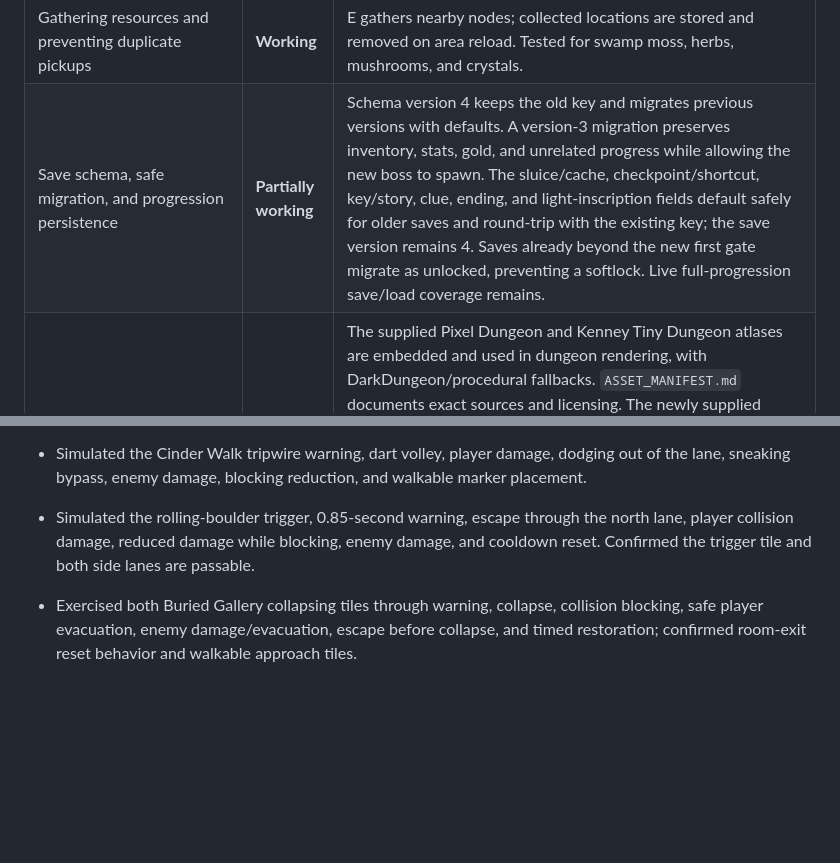
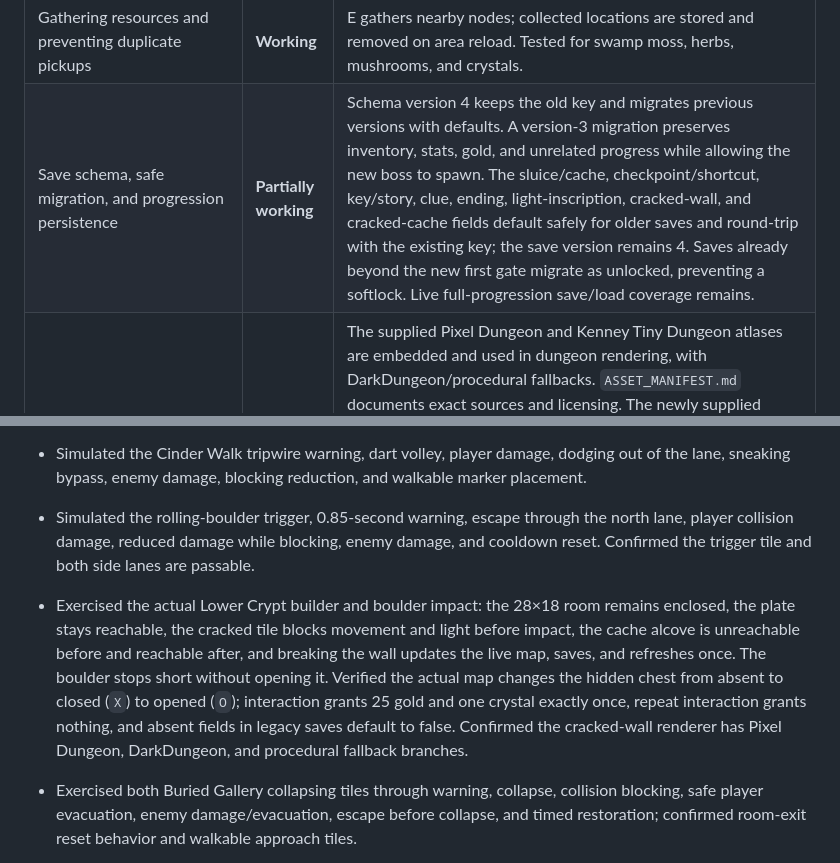
Before and after one commit to powerpug404/dragonbound-quest, a Markdown page: IMPLEMENTATION_STATUS.md, 2 parts joined by grey strips. GitHub-like rendering; blank space fills up the shorter version.

```diff
--- a/IMPLEMENTATION_STATUS.md
+++ b/IMPLEMENTATION_STATUS.md
@@ -76,7 +76,7 @@ Project shape: one `index.html` containing the game markup, styles, JavaScript,
 | HUD, inventory, spellbook, journal, dialogue, shop, settings, and save UI | **Partially working** | Existing panels and actions remain, including inventory use, spells, quests, shop, settings, and local saves. Full overflow, focus restoration, and mobile layout testing is outstanding. |
 | Health, magic, hunger, cooking, and item use | **Partially working** | Existing stats and cooking remain. New mushroom nodes provide a way to acquire soup ingredients. Crafting, recipe coverage, hunger balance, and edge cases need a full audit. |
 | Gathering resources and preventing duplicate pickups | **Working** | E gathers nearby nodes; collected locations are stored and removed on area reload. Tested for swamp moss, herbs, mushrooms, and crystals. |
-| Save schema, safe migration, and progression persistence | **Partially working** | Schema version 4 keeps the old key and migrates previous versions with defaults. A version-3 migration preserves inventory, stats, gold, and unrelated progress while allowing the new boss to spawn. The sluice/cache, checkpoint/shortcut, key/story, clue, ending, and light-inscription fields default safely for older saves and round-trip with the existing key; the save version remains 4. Saves already beyond the new first gate migrate as unlocked, preventing a softlock. Live full-progression save/load coverage remains. |
+| Save schema, safe migration, and progression persistence | **Partially working** | Schema version 4 keeps the old key and migrates previous versions with defaults. A version-3 migration preserves inventory, stats, gold, and unrelated progress while allowing the new boss to spawn. The sluice/cache, checkpoint/shortcut, key/story, clue, ending, light-inscription, cracked-wall, and cracked-cache fields default safely for older saves and round-trip with the existing key; the save version remains 4. Saves already beyond the new first gate migrate as unlocked, preventing a softlock. Live full-progression save/load coverage remains. |
 | Asset manifest, fallbacks, and optional supplied art | **Partially working** | The supplied Pixel Dungeon and Kenney Tiny Dungeon atlases are embedded and used in dungeon rendering, with DarkDungeon/procedural fallbacks. `ASSET_MANIFEST.md` documents exact sources and licensing. The newly supplied folders were rechecked and match those embedded atlases; the Kenney folder is Tiny Dungeon, not the separately named Roguelike/RPG pack; it contains dungeon props rather than the brief’s overworld buildings and vegetation. The deployed build visibly renders Pixel Dungeon floors and walls in a live browser. Kenney props and the bat room were not visited because the existing browser save is already in a cleared room; mobile and full-route asset checks remain. |
 | External libraries/dependencies | **Working** | No external library or runtime dependency was added. |
 | Browser/mobile visual and manual gameplay verification | **Partially working** | The deployed-browser smoke test verified the dungeon tile art, title Play button, and M/Escape map controls on the asset commit. The Drowned Halls water puzzle has only source-level verification in this slice; it was not visually reached in the browser. Mobile, full-route, and console-log checks remain. |
@@ -102,6 +102,7 @@ Project shape: one `index.html` containing the game markup, styles, JavaScript,
 - Simulated the Rune Antechamber beam’s warning and active phases, player/enemy damage lane, clear approach near the room door, passable beam tile, and solid room boundary.
 - Simulated the Cinder Walk tripwire warning, dart volley, player damage, dodging out of the lane, sneaking bypass, enemy damage, blocking reduction, and walkable marker placement.
 - Simulated the rolling-boulder trigger, 0.85-second warning, escape through the north lane, player collision damage, reduced damage while blocking, enemy damage, and cooldown reset. Confirmed the trigger tile and both side lanes are passable.
+- Exercised the actual Lower Crypt builder and boulder impact: the 28×18 room remains enclosed, the plate stays reachable, the cracked tile blocks movement and light before impact, the cache alcove is unreachable before and reachable after, and breaking the wall updates the live map, saves, and refreshes once. The boulder stops short without opening it. Verified the actual map changes the hidden chest from absent to closed (`X`) to opened (`O`); interaction grants 25 gold and one crystal exactly once, repeat interaction grants nothing, and absent fields in legacy saves default to false. Confirmed the cracked-wall renderer has Pixel Dungeon, DarkDungeon, and procedural fallback branches.
 - Exercised both Buried Gallery collapsing tiles through warning, collapse, collision blocking, safe player evacuation, enemy damage/evacuation, escape before collapse, and timed restoration; confirmed room-exit reset behavior and walkable approach tiles.
 - Checked wall occlusion against a wall, open floor, and out-of-bounds rays; confirmed unlit braziers emit no light and crystal, altar, and Ember spell sources are present.
 - Simulated pushing the block onto the plate; verified the door opens and a wall blocks further pushes. Solved the mirror beam by rotating the second mirror and confirmed the sealed-route states update.
```
Also changed, not shown: other parts of IMPLEMENTATION_STATUS.md (+7 -7 lines).
